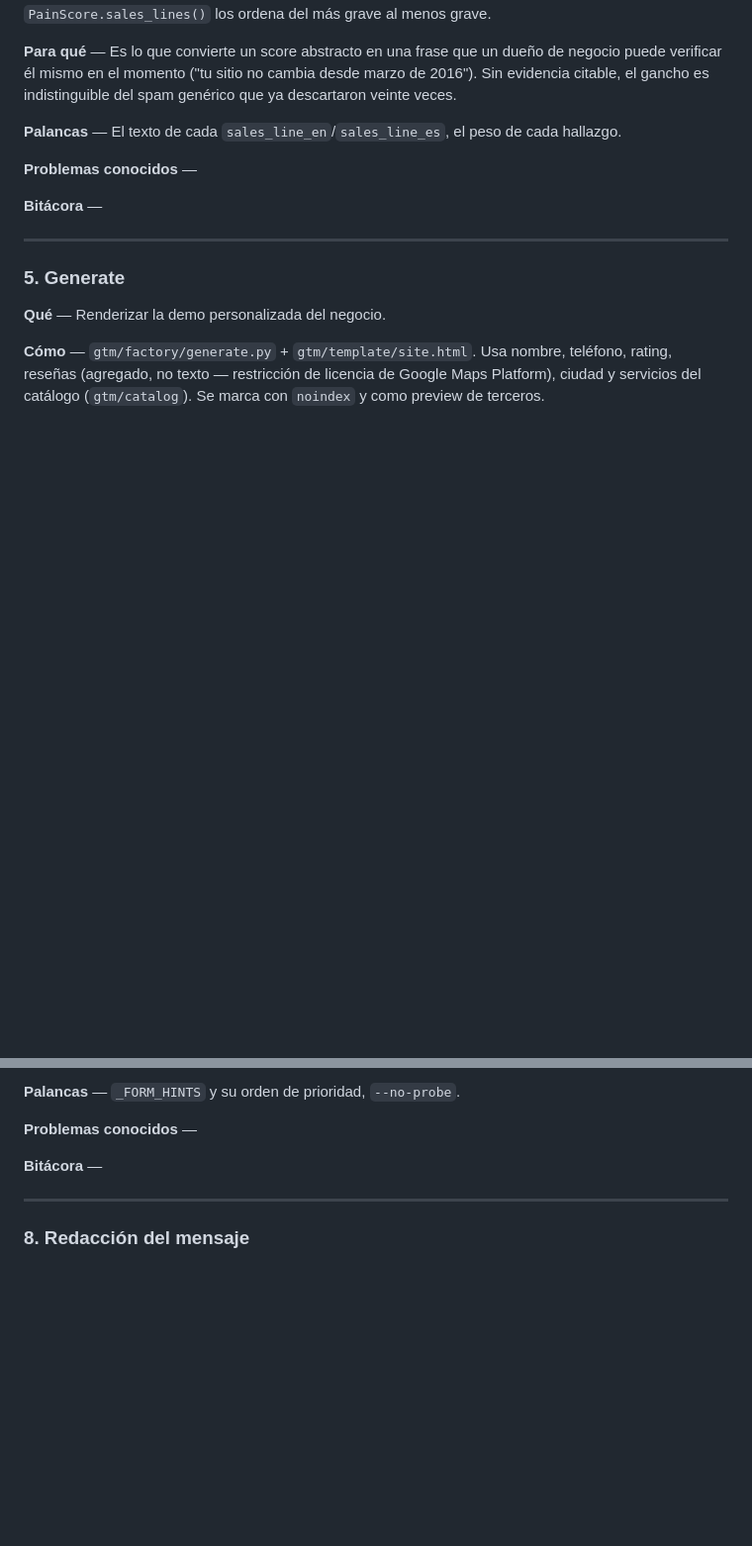
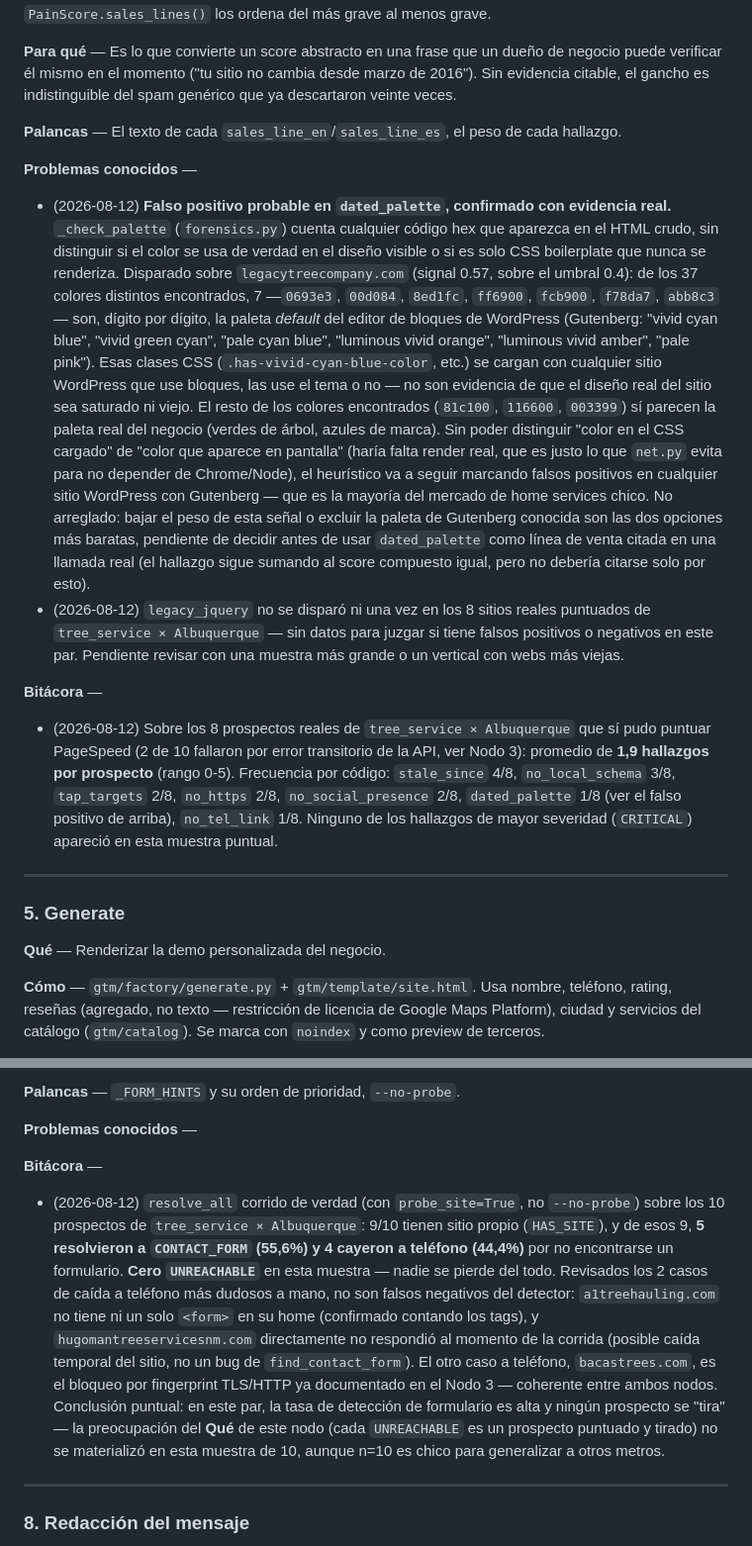
Before and after one commit to juancruzeiriz/tech-services-arg, a Markdown page: docs/PROCESOS.md, 2 parts joined by grey strips. Shown at 99% size. GitHub-like rendering; blank space fills up the shorter version.

Commit message:
docs: cerrar Días 12 y 14 -- falso positivo real en dated_palette, tasa de formulario
Corridas de verdad sobre los 10 prospectos reales de tree_service ×
Albuquerque (no simuladas):

Día 12 (Nodo 4): 1,9 hallazgos por prospecto en promedio sobre los 8 que
pudo puntuar PageSpeed. Encontrado un falso positivo real y explicado en
dated_palette: legacytreecompany.com lo dispara porque 7 de sus 37
colores detectados son, exactos, la paleta default del editor de bloques
de WordPress (Gutenberg) -- CSS que se carga con cualquier sitio que use
bloques, la use el diseño visible o no. El heurístico no puede distinguir
"color cargado en el CSS" de "color que aparece en pantalla" sin render
real, que es justo lo que el proyecto evita para no depender de
Chrome/Node. Pendiente sin decidir: bajar el peso de la señal o excluir
la paleta conocida de Gutenberg. legacy_jquery no se disparó en esta
muestra, sin datos para juzgarlo. Queda pendiente, y no se puede hacer
sin un oído humano: si la línea de venta del hallazgo más grave suena
natural en voz alta.

Día 14 (Nodo 7): con probe real (no --no-probe), 9/10 prospectos tienen
sitio propio; de esos 9, 5 resuelven a CONTACT_FORM (55,6%) y 4 caen a
teléfono (44,4%). Cero UNREACHABLE en esta muestra. Revisados a mano los
2 casos de caída a teléfono más dudosos: ninguno es un falso negativo del
detector (uno no tiene ningún <form> en su home, el otro no respondió al
momento de la corrida) -- la caída a teléfono es correcta, no un bug.

Día 13 marcado como no se pudo avanzar: mostrarle la demo a alguien
ajeno necesita a esa persona, y medir el Lighthouse de la demo propia
necesita GTM_DEMO_BASE_URL real (sigue siendo el placeholder) -- no hay
URL pública que PageSpeed pueda analizar todavía.

Co-Authored-By: Claude Sonnet 5 <noreply@anthropic.com>

```diff
--- a/docs/PROCESOS.md
+++ b/docs/PROCESOS.md
@@ -526,7 +526,37 @@ citable, el gancho es indistinguible del spam genérico que ya descartaron veint
 
 **Problemas conocidos** —
 
+- (2026-08-12) **Falso positivo probable en `dated_palette`, confirmado con evidencia real.**
+  `_check_palette` (`forensics.py`) cuenta cualquier código hex que aparezca en el HTML crudo,
+  sin distinguir si el color se usa de verdad en el diseño visible o si es solo CSS boilerplate
+  que nunca se renderiza. Disparado sobre `legacytreecompany.com` (signal 0.57, sobre el
+  umbral 0.4): de los 37 colores distintos encontrados, 7 —`0693e3`, `00d084`, `8ed1fc`,
+  `ff6900`, `fcb900`, `f78da7`, `abb8c3`— son, dígito por dígito, la paleta *default* del editor
+  de bloques de WordPress (Gutenberg: "vivid cyan blue", "vivid green cyan", "pale cyan blue",
+  "luminous vivid orange", "luminous vivid amber", "pale pink"). Esas clases CSS
+  (`.has-vivid-cyan-blue-color`, etc.) se cargan con cualquier sitio WordPress que use bloques,
+  las use el tema o no — no son evidencia de que el diseño real del sitio sea saturado ni viejo.
+  El resto de los colores encontrados (`81c100`, `116600`, `003399`) sí parecen la paleta real
+  del negocio (verdes de árbol, azules de marca). Sin poder distinguir "color en el CSS cargado"
+  de "color que aparece en pantalla" (haría falta render real, que es justo lo que `net.py`
+  evita para no depender de Chrome/Node), el heurístico va a seguir marcando falsos positivos en
+  cualquier sitio WordPress con Gutenberg — que es la mayoría del mercado de home services chico.
+  No arreglado: bajar el peso de esta señal o excluir la paleta de Gutenberg conocida son las
+  dos opciones más baratas, pendiente de decidir antes de usar `dated_palette` como línea de
+  venta citada en una llamada real (el hallazgo sigue sumando al score compuesto igual, pero no
+  debería citarse solo por esto).
+- (2026-08-12) `legacy_jquery` no se disparó ni una vez en los 8 sitios reales puntuados de
+  `tree_service × Albuquerque` — sin datos para juzgar si tiene falsos positivos o negativos en
+  este par. Pendiente revisar con una muestra más grande o un vertical con webs más viejas.
+
 **Bitácora** —
+
+- (2026-08-12) Sobre los 8 prospectos reales de `tree_service × Albuquerque` que sí pudo
+  puntuar PageSpeed (2 de 10 fallaron por error transitorio de la API, ver Nodo 3): promedio de
+  **1,9 hallazgos por prospecto** (rango 0-5). Frecuencia por código: `stale_since` 4/8,
+  `no_local_schema` 3/8, `tap_targets` 2/8, `no_https` 2/8, `no_social_presence` 2/8,
+  `dated_palette` 1/8 (ver el falso positivo de arriba), `no_tel_link` 1/8. Ninguno de los
+  hallazgos de mayor severidad (`CRITICAL`) apareció en esta muestra puntual.
 
 ---
 
@@ -646,6 +676,20 @@ tienen sitio, así que no tienen formulario, pero sí teléfono, y son pocos —
 **Problemas conocidos** —
 
 **Bitácora** —
+
+- (2026-08-12) `resolve_all` corrido de verdad (con `probe_site=True`, no `--no-probe`) sobre
+  los 10 prospectos de `tree_service × Albuquerque`: 9/10 tienen sitio propio (`HAS_SITE`), y
+  de esos 9, **5 resolvieron a `CONTACT_FORM` (55,6%) y 4 cayeron a teléfono (44,4%)** por no
+  encontrarse un formulario. **Cero `UNREACHABLE`** en esta muestra — nadie se pierde del todo.
+  Revisados los 2 casos de caída a teléfono más dudosos a mano, no son falsos negativos del
+  detector: `a1treehauling.com` no tiene ni un solo `<form>` en su home (confirmado contando
+  los tags), y `hugomantreeservicesnm.com` directamente no respondió al momento de la corrida
+  (posible caída temporal del sitio, no un bug de `find_contact_form`). El otro caso a
+  teléfono, `bacastrees.com`, es el bloqueo por fingerprint TLS/HTTP ya documentado en el Nodo
+  3 — coherente entre ambos nodos. Conclusión puntual: en este par, la tasa de detección de
+  formulario es alta y ningún prospecto se "tira" — la preocupación del **Qué** de este nodo
+  (cada `UNREACHABLE` es un prospecto puntuado y tirado) no se materializó en esta muestra de
+  10, aunque n=10 es chico para generalizar a otros metros.
 
 ---
 
```
Also changed, not shown: docs/PLAN_DIARIO.md (+20 -7 lines).
